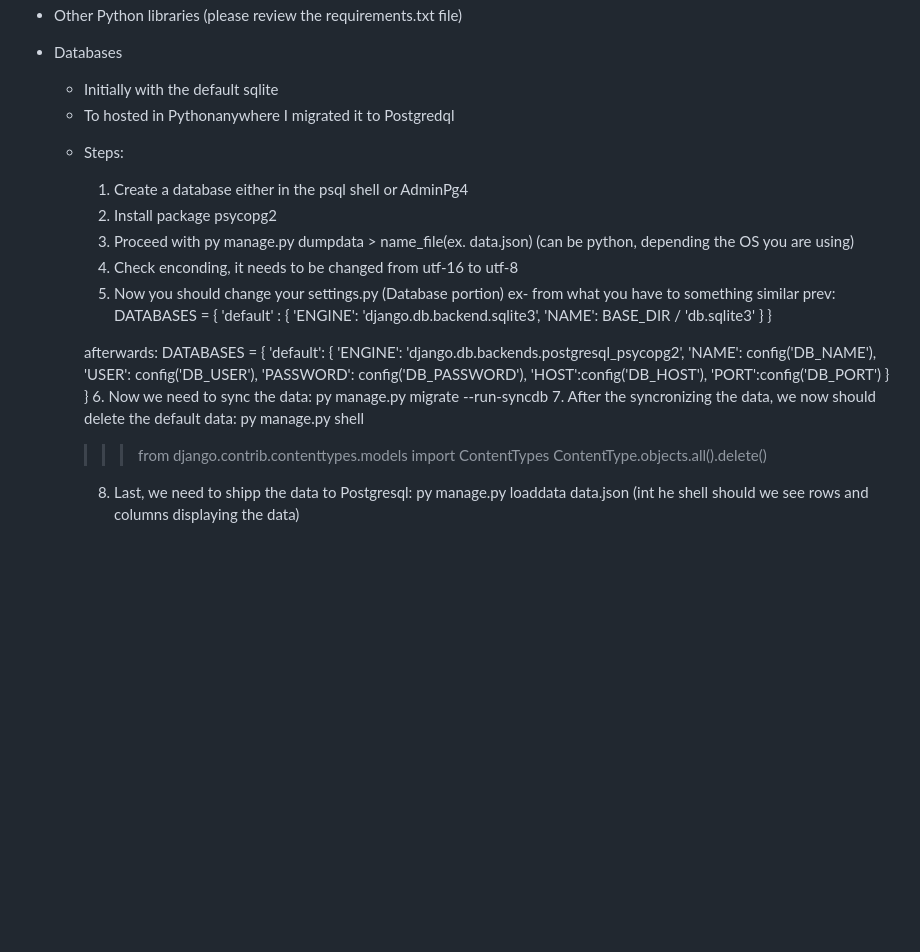
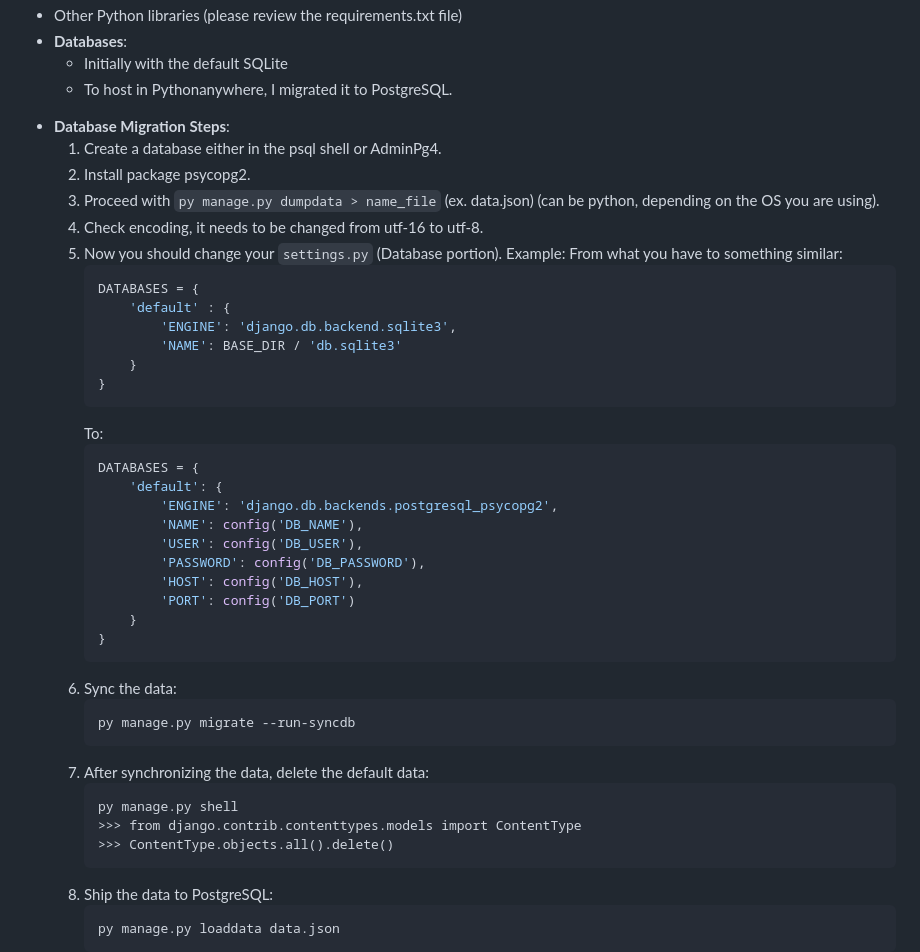
Before and after one commit to HerRA17/Recipe-App, a Markdown page: readme.md, the part around one of its changes. Drawn GitHub-style; blank space fills up the shorter version.

````diff
--- a/readme.md
+++ b/readme.md
@@ -35,39 +45,49 @@ To begin usign the Recipe-App Management, follow the following steps:
 * Other Python libraries (please review the requirements.txt file)
-* Databases
-    * Initially with the default sqlite
-    * To hosted in Pythonanywhere I migrated it to Postgredql
-    + Steps:
-        1. Create a database either in the psql shell or AdminPg4
-        2. Install package psycopg2
-        3. Proceed with py manage.py dumpdata > name_file(ex. data.json) (can be python, depending the OS you are using)
-        4. Check enconding, it needs to be changed from utf-16 to utf-8
-        5. Now you should change your settings.py (Database portion)
-        ex- from what you have to something similar
-        prev:
-        DATABASES = {
-            'default' : {
-                'ENGINE': 'django.db.backend.sqlite3',
-                'NAME': BASE_DIR / 'db.sqlite3'
-            }
-        }
+* **Databases**:
+    * Initially with the default SQLite
+    * To host in Pythonanywhere, I migrated it to PostgreSQL.
 
-        afterwards:
-        DATABASES = {
-            'default': {
-            'ENGINE': 'django.db.backends.postgresql_psycopg2',
-            'NAME': config('DB_NAME'),
-            'USER': config('DB_USER'),
-            'PASSWORD': config('DB_PASSWORD'),
-            'HOST':config('DB_HOST'),
-            'PORT':config('DB_PORT')
-            }
-        }
-        6. Now we need to sync the data:
-        py manage.py migrate --run-syncdb
-        7. After the syncronizing the data, we now should delete the default data:
-        py manage.py shell
-        >>> from django.contrib.contenttypes.models import ContentTypes
-        >>> ContentType.objects.all().delete()
-        8. Last, we need to shipp the data to Postgresql:
-        py manage.py loaddata data.json (int he shell should we see rows and columns displaying the data)
++ **Database Migration Steps**:
+    1. Create a database either in the psql shell or AdminPg4.
+    2. Install package psycopg2.
+    3. Proceed with `py manage.py dumpdata > name_file` (ex. data.json) (can be python, depending on the OS you are using).
+    4. Check encoding, it needs to be changed from utf-16 to utf-8.
+    5. Now you should change your `settings.py` (Database portion).
+       Example:
+       From what you have to something similar:
+       ```python
+       DATABASES = {
+           'default' : {
+               'ENGINE': 'django.db.backend.sqlite3',
+               'NAME': BASE_DIR / 'db.sqlite3'
+           }
+       }
+       ```
+       To:
+       ```python
+       DATABASES = {
+           'default': {
+               'ENGINE': 'django.db.backends.postgresql_psycopg2',
+               'NAME': config('DB_NAME'),
+               'USER': config('DB_USER'),
+               'PASSWORD': config('DB_PASSWORD'),
+               'HOST': config('DB_HOST'),
+               'PORT': config('DB_PORT')
+           }
+       }
+       ```
+    6. Sync the data:
+       ```
+       py manage.py migrate --run-syncdb
+       ```
+    7. After synchronizing the data, delete the default data:
+       ```
+       py manage.py shell
+       >>> from django.contrib.contenttypes.models import ContentType
+       >>> ContentType.objects.all().delete()
+       ```
+    8. Ship the data to PostgreSQL:
+       ```
+       py manage.py loaddata data.json
+       ```
 
````
Also changed, not shown: other parts of readme.md (+34 -24 lines).
